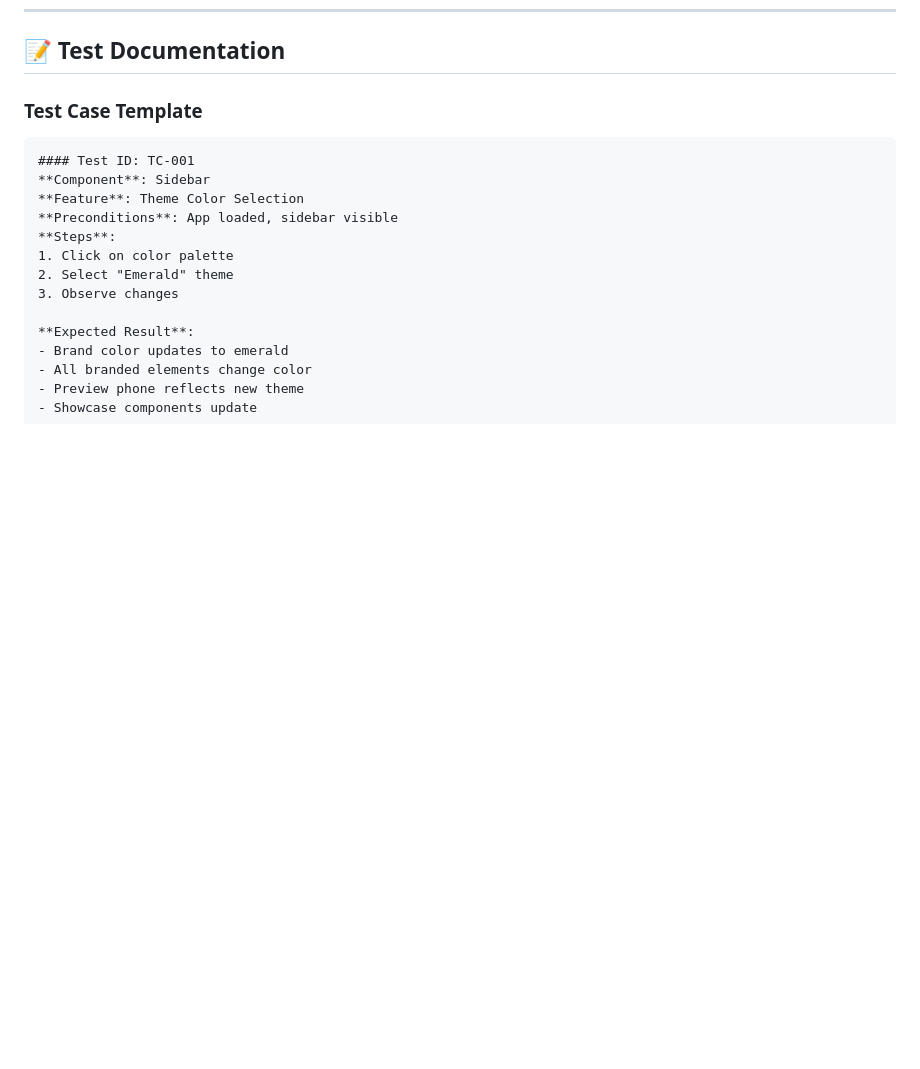
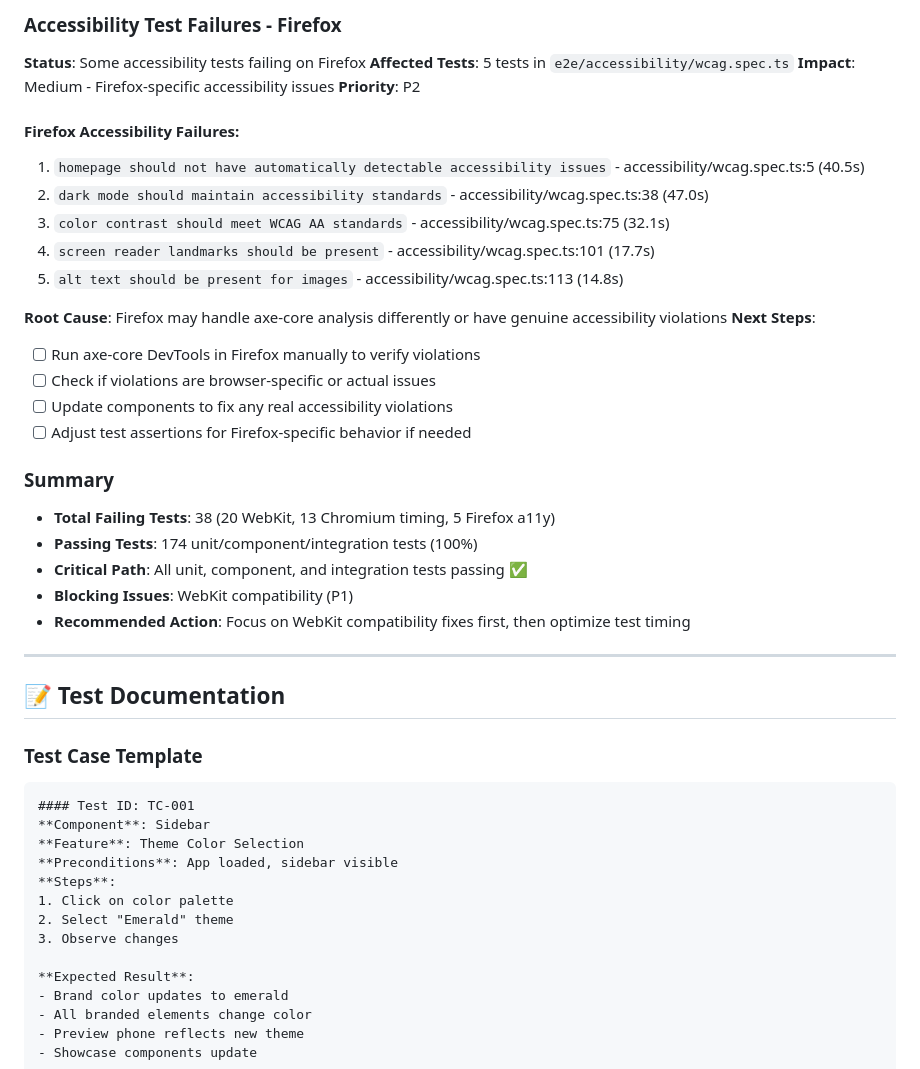
Before and after one commit to xinnic/designsystembuilder, a Markdown page: TESTING.md, the part around the change printed below. Rendered like a GitHub page; blank space fills up the shorter version.

```diff
--- a/TESTING.md
+++ b/TESTING.md
@@ -398,3 +456,32 @@ All files           |   85.3  |   78.9   |   82.1  |   86.2  |
+### Accessibility Test Failures - Firefox
+**Status**: Some accessibility tests failing on Firefox
+**Affected Tests**: 5 tests in `e2e/accessibility/wcag.spec.ts`
+**Impact**: Medium - Firefox-specific accessibility issues
+**Priority**: P2
+
+#### Firefox Accessibility Failures:
+1. `homepage should not have automatically detectable accessibility issues` - accessibility/wcag.spec.ts:5 (40.5s)
+2. `dark mode should maintain accessibility standards` - accessibility/wcag.spec.ts:38 (47.0s)
+3. `color contrast should meet WCAG AA standards` - accessibility/wcag.spec.ts:75 (32.1s)
+4. `screen reader landmarks should be present` - accessibility/wcag.spec.ts:101 (17.7s)
+5. `alt text should be present for images` - accessibility/wcag.spec.ts:113 (14.8s)
+
+**Root Cause**: Firefox may handle axe-core analysis differently or have genuine accessibility violations
+**Next Steps**:
+- [ ] Run axe-core DevTools in Firefox manually to verify violations
+- [ ] Check if violations are browser-specific or actual issues
+- [ ] Update components to fix any real accessibility violations
+- [ ] Adjust test assertions for Firefox-specific behavior if needed
+
+### Summary
+- **Total Failing Tests**: 38 (20 WebKit, 13 Chromium timing, 5 Firefox a11y)
+- **Passing Tests**: 174 unit/component/integration tests (100%)
+- **Critical Path**: All unit, component, and integration tests passing ✅
+- **Blocking Issues**: WebKit compatibility (P1)
+- **Recommended Action**: Focus on WebKit compatibility fixes first, then optimize test timing
+
+---
+
 ## 📝 Test Documentation
 
 ### Test Case Template
```
Also changed, not shown: other parts of TESTING.md (+58 -0 lines).
